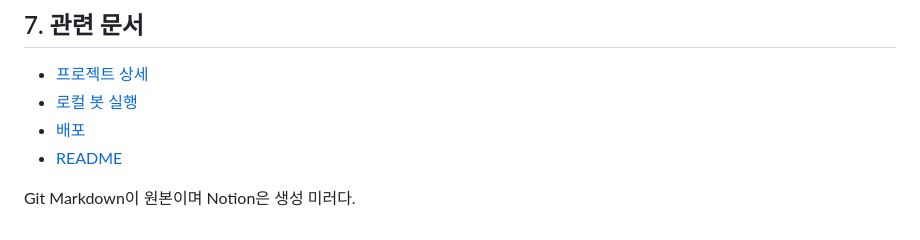
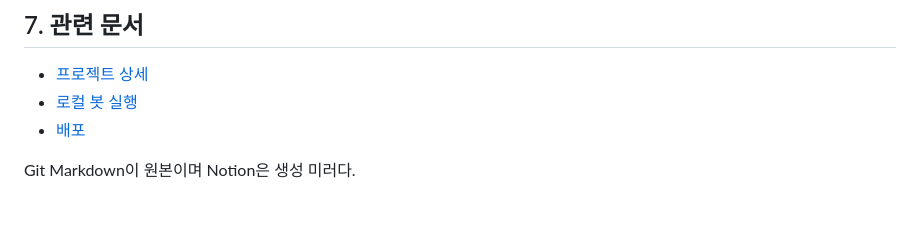
Before and after one commit to Yeon-sik/yeonsam_bot, a Markdown page: docs/Project_Intro.md, the part around the change. GitHub-like rendering.

Commit message:
docs: remove invalid README link

```diff
--- a/docs/Project_Intro.md
+++ b/docs/Project_Intro.md
@@ -64,6 +64,5 @@
 - [프로젝트 상세](./Project_Detail.md)
 - [로컬 봇 실행](./local-bot-run.md)
 - [배포](./deployment.md)
-- [README](../README.md)
 
 Git Markdown이 원본이며 Notion은 생성 미러다.
```
